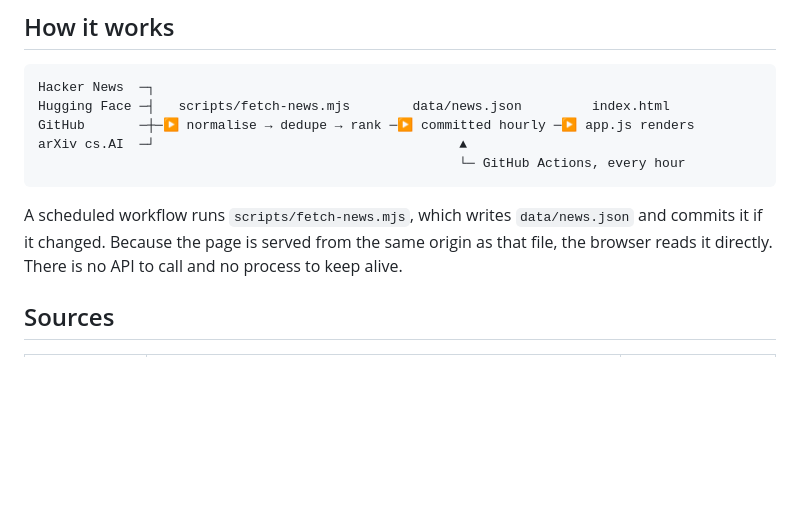
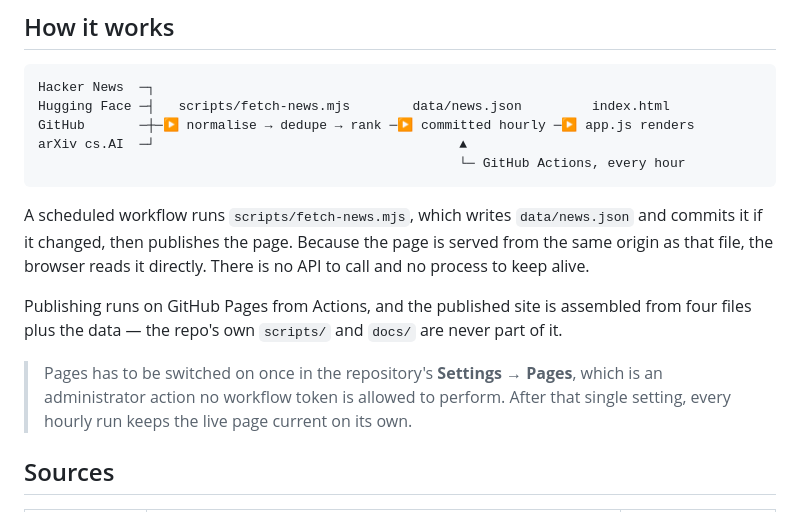
Before and after one commit to shounakjoshi88-a11y/ai-news, a Markdown page: README.md, the part around the change. Drawn GitHub-style; blank space fills up the shorter version.

Commit message:
README: document how publishing runs

````diff
--- a/README.md
+++ b/README.md
@@ -17,8 +17,16 @@ arXiv cs.AI  ─┘                                       ▲
 ```
 
 A scheduled workflow runs `scripts/fetch-news.mjs`, which writes `data/news.json` and
-commits it if it changed. Because the page is served from the same origin as that file,
-the browser reads it directly. There is no API to call and no process to keep alive.
+commits it if it changed, then publishes the page. Because the page is served from the
+same origin as that file, the browser reads it directly. There is no API to call and no
+process to keep alive.
+
+Publishing runs on GitHub Pages from Actions, and the published site is assembled from
+four files plus the data — the repo's own `scripts/` and `docs/` are never part of it.
+
+> Pages has to be switched on once in the repository's **Settings → Pages**, which is an
+> administrator action no workflow token is allowed to perform. After that single
+> setting, every hourly run keeps the live page current on its own.
 
 ## Sources
 
````
